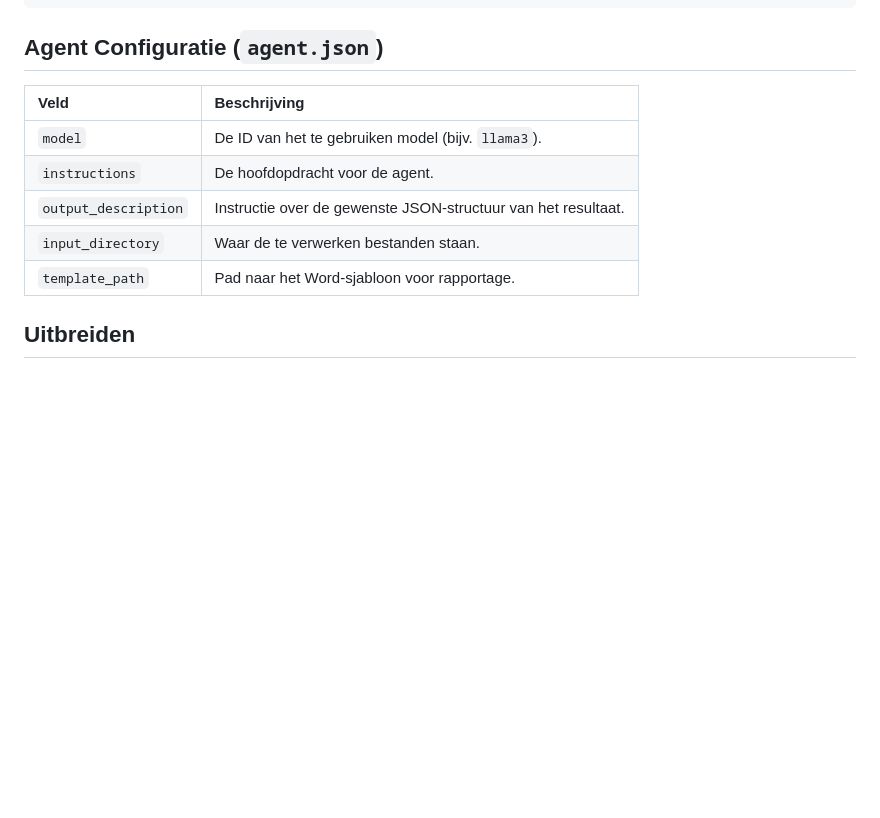
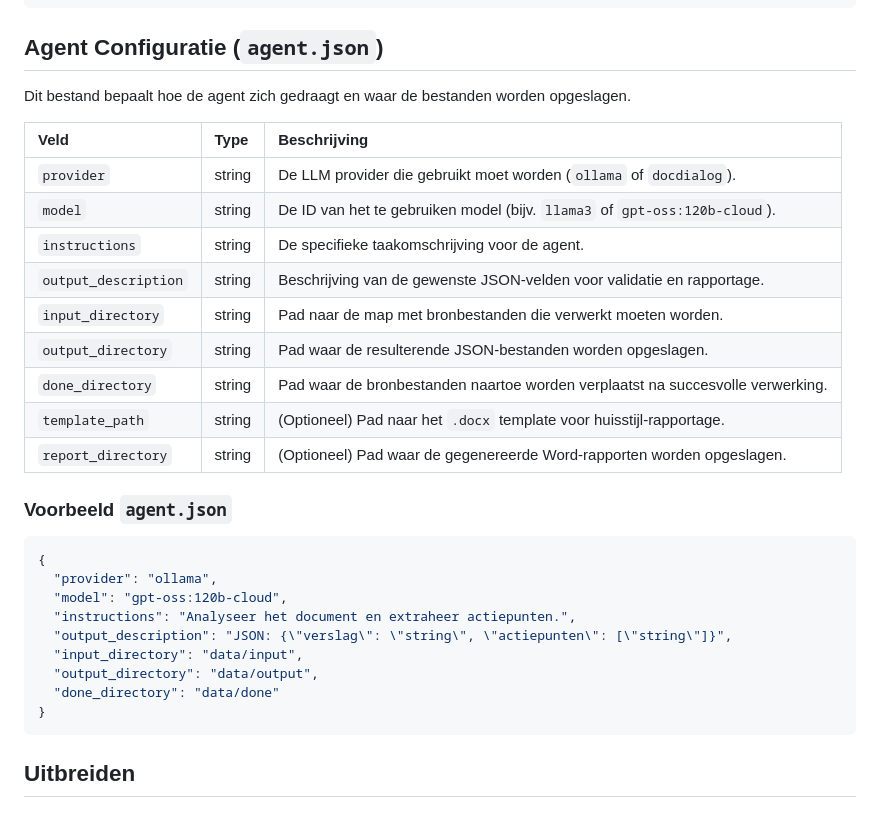
Before and after one commit to macsnoeren/genai-agent-framework, a Markdown page: README.md, the part around the change. Rendered like a GitHub page; blank space fills up the shorter version.

Commit message:
Fix modellen

````diff
--- a/README.md
+++ b/README.md
@@ -78,13 +78,32 @@ python chat-test.py
 
 ## Agent Configuratie (`agent.json`)
 
-| Veld | Beschrijving |
-| :--- | :--- |
-| `model` | De ID van het te gebruiken model (bijv. `llama3`). |
-| `instructions` | De hoofdopdracht voor de agent. |
-| `output_description` | Instructie over de gewenste JSON-structuur van het resultaat. |
-| `input_directory` | Waar de te verwerken bestanden staan. |
-| `template_path` | Pad naar het Word-sjabloon voor rapportage. |
+Dit bestand bepaalt hoe de agent zich gedraagt en waar de bestanden worden opgeslagen.
+
+| Veld | Type | Beschrijving |
+| :--- | :--- | :--- |
+| `provider` | string | De LLM provider die gebruikt moet worden (`ollama` of `docdialog`). |
+| `model` | string | De ID van het te gebruiken model (bijv. `llama3` of `gpt-oss:120b-cloud`). |
+| `instructions` | string | De specifieke taakomschrijving voor de agent. |
+| `output_description` | string | Beschrijving van de gewenste JSON-velden voor validatie en rapportage. |
+| `input_directory` | string | Pad naar de map met bronbestanden die verwerkt moeten worden. |
+| `output_directory` | string | Pad waar de resulterende JSON-bestanden worden opgeslagen. |
+| `done_directory` | string | Pad waar de bronbestanden naartoe worden verplaatst na succesvolle verwerking. |
+| `template_path` | string | (Optioneel) Pad naar het `.docx` template voor huisstijl-rapportage. |
+| `report_directory` | string | (Optioneel) Pad waar de gegenereerde Word-rapporten worden opgeslagen. |
+
+### Voorbeeld `agent.json`
+```json
+{
+  "provider": "ollama",
+  "model": "gpt-oss:120b-cloud",
+  "instructions": "Analyseer het document en extraheer actiepunten.",
+  "output_description": "JSON: {\"verslag\": \"string\", \"actiepunten\": [\"string\"]}",
+  "input_directory": "data/input",
+  "output_directory": "data/output",
+  "done_directory": "data/done"
+}
+```
 
 ## Uitbreiden
 
````
